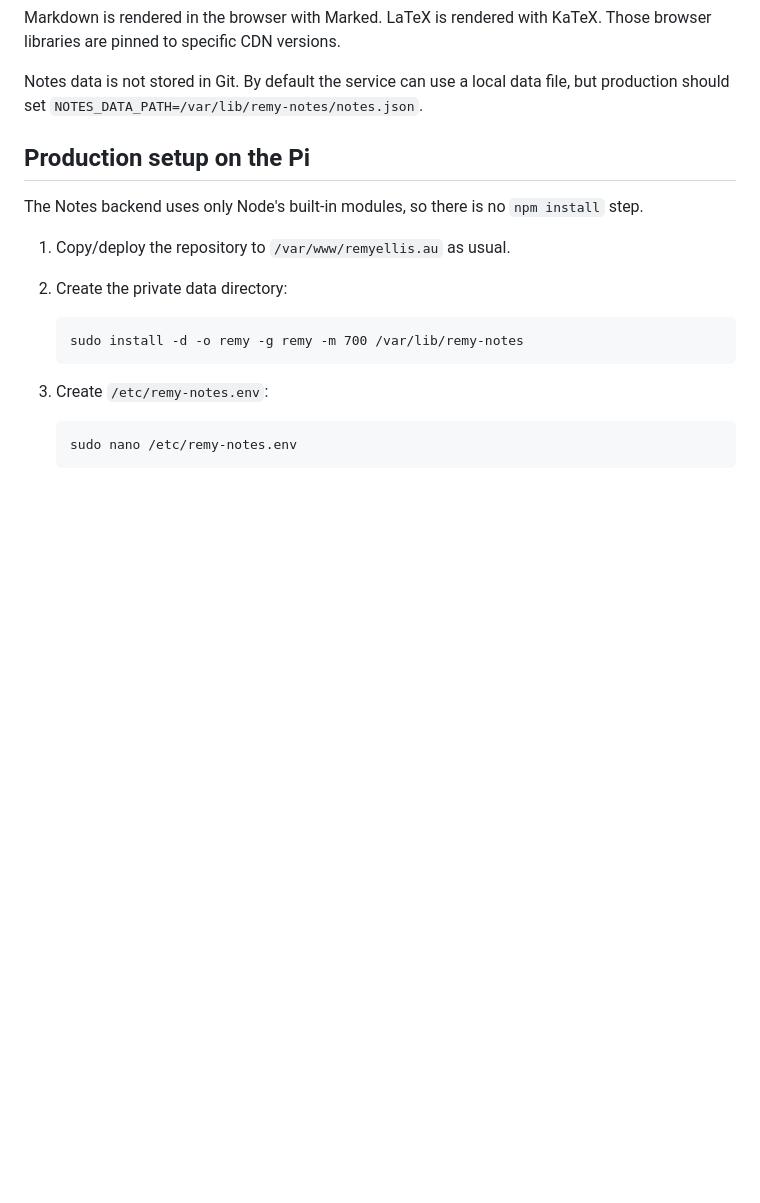
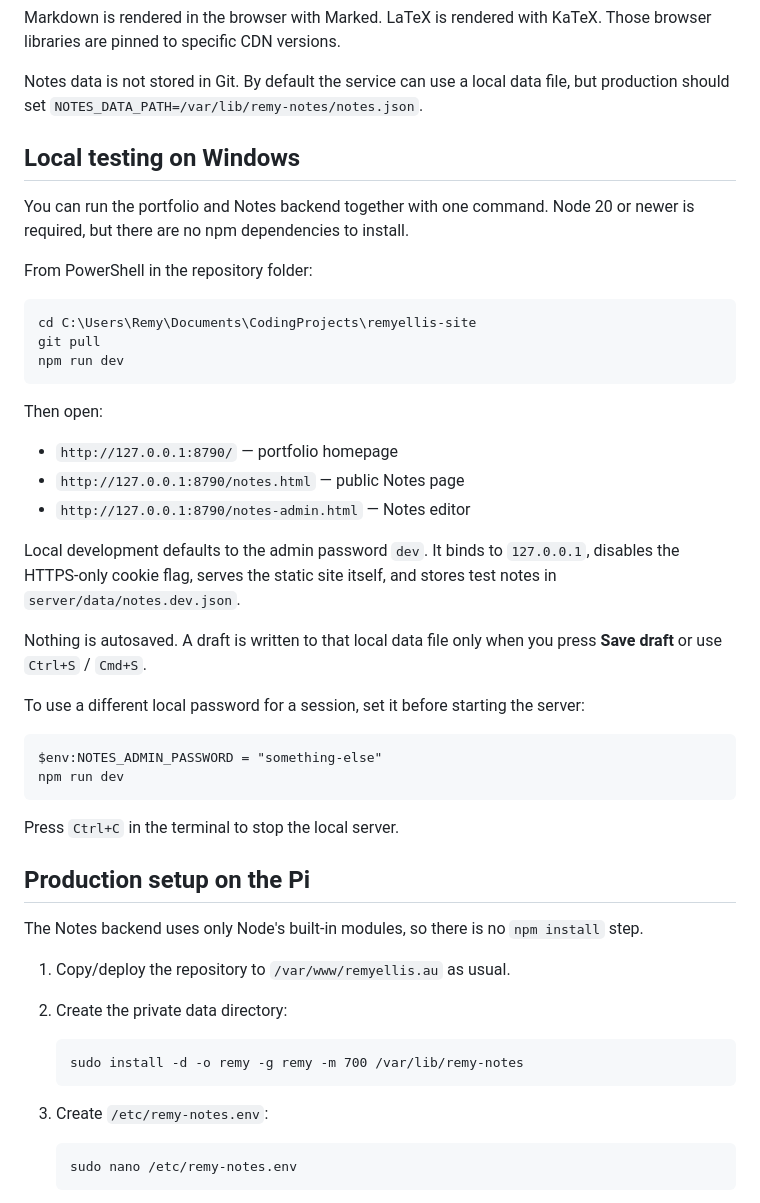
Before and after one commit to Breakerchap/remyellis-site, a Markdown page: README.md, the part around the change. Rendered like a GitHub page; blank space fills up the shorter version.

Commit message:
Document local Notes development

```diff
--- a/README.md
+++ b/README.md
@@ -36,6 +36,34 @@ The editor is at `/notes-admin.html`. It supports:
 Markdown is rendered in the browser with Marked. LaTeX is rendered with KaTeX. Those browser libraries are pinned to specific CDN versions.
 
 Notes data is not stored in Git. By default the service can use a local data file, but production should set `NOTES_DATA_PATH=/var/lib/remy-notes/notes.json`.
+
+Local testing on Windows
+------------------------
+
+You can run the portfolio and Notes backend together with one command. Node 20 or newer is required, but there are no npm dependencies to install.
+
+From PowerShell in the repository folder:
+
+    cd C:\Users\Remy\Documents\CodingProjects\remyellis-site
+    git pull
+    npm run dev
+
+Then open:
+
+- `http://127.0.0.1:8790/` — portfolio homepage
+- `http://127.0.0.1:8790/notes.html` — public Notes page
+- `http://127.0.0.1:8790/notes-admin.html` — Notes editor
+
+Local development defaults to the admin password `dev`. It binds to `127.0.0.1`, disables the HTTPS-only cookie flag, serves the static site itself, and stores test notes in `server/data/notes.dev.json`.
+
+Nothing is autosaved. A draft is written to that local data file only when you press **Save draft** or use `Ctrl+S` / `Cmd+S`.
+
+To use a different local password for a session, set it before starting the server:
+
+    $env:NOTES_ADMIN_PASSWORD = "something-else"
+    npm run dev
+
+Press `Ctrl+C` in the terminal to stop the local server.
 
 Production setup on the Pi
 --------------------------
```
